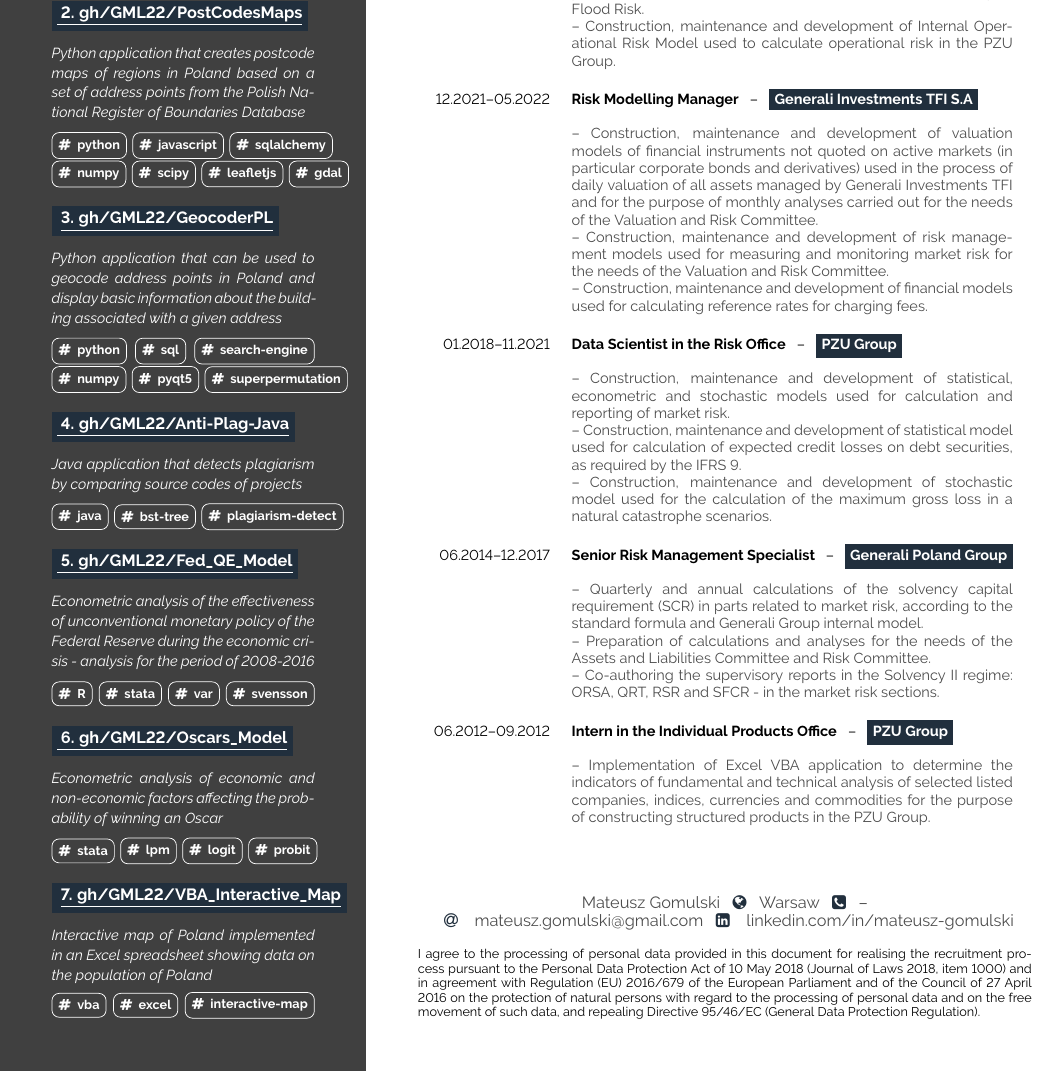
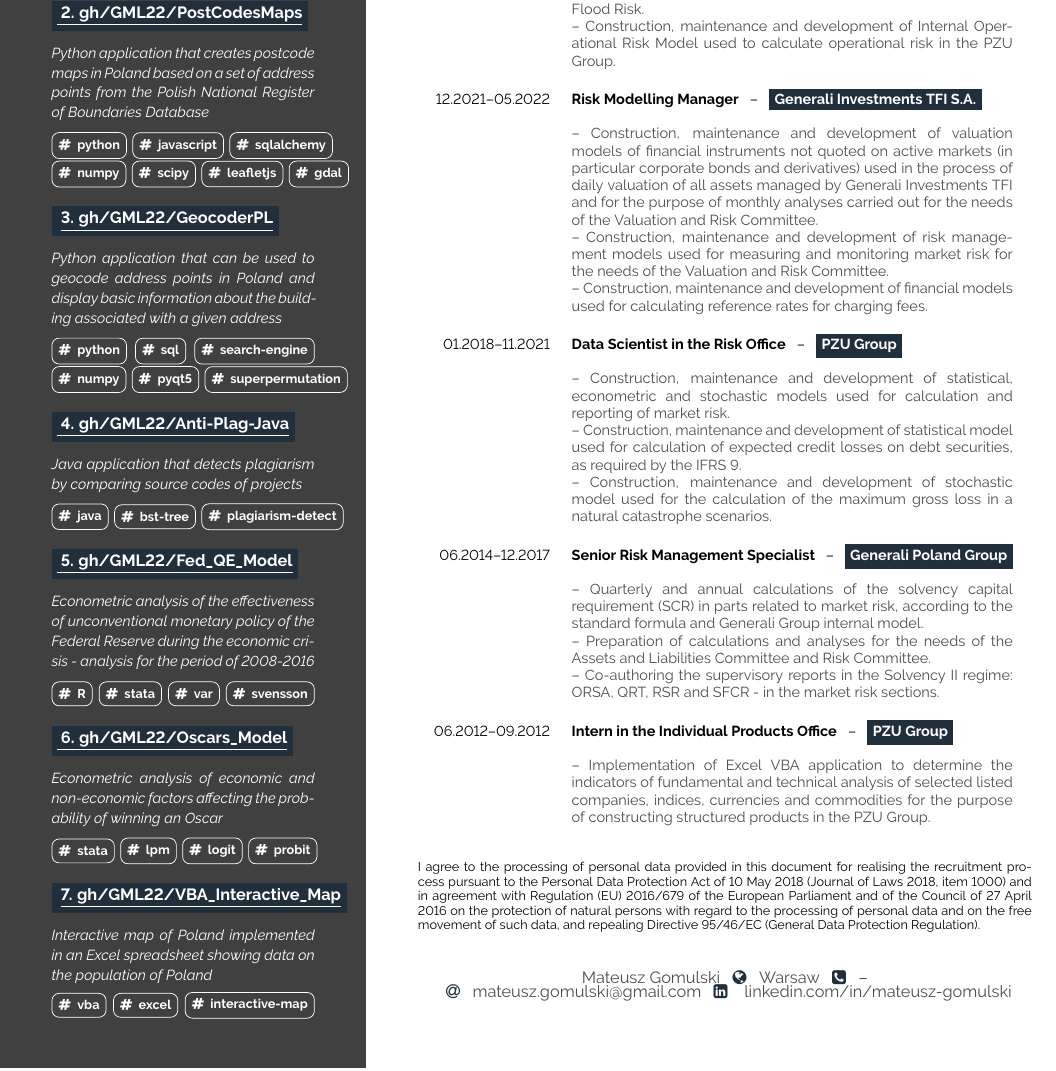
Before and after one commit to GML22/GML-CV, a LaTeX CV (gml_cv.tex): part of page 2 of 2, cut so that both start at the same text. Compiled offline with pdfLaTeX.

```diff
--- a/gml_cv.tex
+++ b/gml_cv.tex
@@ -266,9 +266,9 @@
 \bg{bluecol}{white}{\href{https://github.com/GML22/PostCodesMaps}{\underline{
     2. gh/GML22/PostCodesMaps}}} \\
 
-\textit{\footnotesize Python application that creates postcode maps of regions
- in Poland based on a set of address points from the Polish National Register
- of Boundaries Database} \\ \vspace{-0.75em}
+\textit{\footnotesize Python application that creates postcode maps in Poland
+based on a set of address points from the Polish National Register of
+Boundaries Database} \\ \vspace{-0.75em}
 
  \aostag{\scriptsize \faHashtag ~ python}
  \aostag{\scriptsize \faHashtag ~ javascript}
@@ -368,7 +368,7 @@
     Operational Risk Model used to calculate operational risk in the PZU
     Group.} \\
     \cveventlong{12.2021--05.2022}{Risk Modelling Manager}{Generali
-    Investments TFI S.A}{--~Construction, maintenance and development
+    Investments TFI S.A.}{--~Construction, maintenance and development
     of valuation models of financial instruments not quoted on active markets
     (in particular corporate bonds and derivatives) used in the process of
     daily valuation of all assets managed by Generali Investments TFI and for
@@ -425,6 +415,17 @@
 the processing of personal data and on the free movement of such data, and
 repealing Directive 95/46/EC (General Data Protection Regulation).}
 
+% Footer
+\vfill
+\begin{center}\fontfamily{\sfdefault}\selectfont \color{black!70}
+{\small Mateusz Gomulski \icon{\faGlobe}{bluecol}{} Warsaw \icon{
+    \faPhoneSquare}{bluecol}{} -- \\ \icon{\faAt}{bluecol}{} \href{
+        mailto:mateusz.gomulski@gmail.com}{mateusz.gomulski@gmail.com} \icon{
+            \faLinkedinSquare}{bluecol}{}
+            \href{https://www.linkedin.com/in/mateusz-gomulski}{
+                linkedin.com/in/mateusz-gomulski}}
+\end{center}
+
 \clearpage
 \end{paracol}
 \end{document}
```
Also changed, not shown: cls/gml_cv_sets.cls (+8 -9 lines), docs/Mateusz_Gomulski_CV.pdf, docs/Mateusz_Gomulski_CV_PL.pdf (added), gml_cv.pdf (deleted), gml_cv.tex (16 more changed lines).
